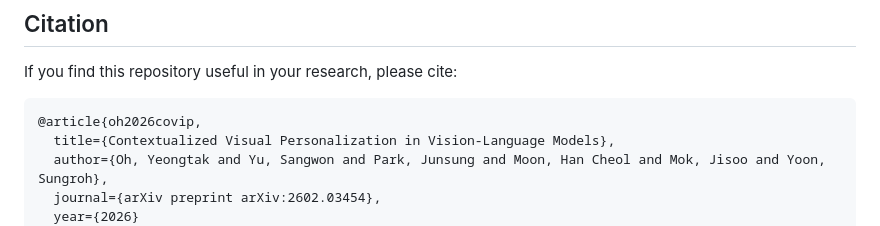
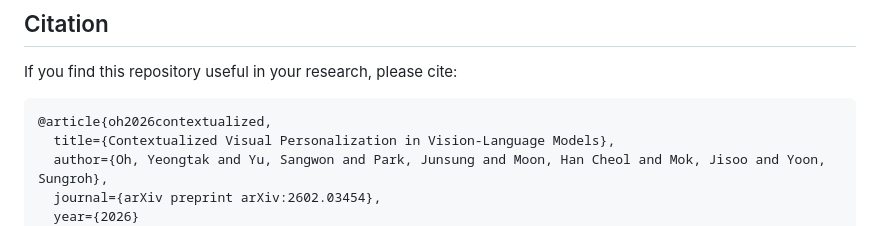
Before and after one commit to oyt9306/CoViP, a Markdown page: README.md, the part around the change. Rendered like a GitHub page.

````diff
--- a/README.md
+++ b/README.md
@@ -53,7 +53,7 @@ After generating the captions, execute the porting script for the vLLM environme
 If you find this repository useful in your research, please cite:
 
 ```bibtex
-@article{oh2026covip,
+@article{oh2026contextualized,
   title={Contextualized Visual Personalization in Vision-Language Models},
   author={Oh, Yeongtak and Yu, Sangwon and Park, Junsung and Moon, Han Cheol and Mok, Jisoo and Yoon, Sungroh},
   journal={arXiv preprint arXiv:2602.03454},
````
